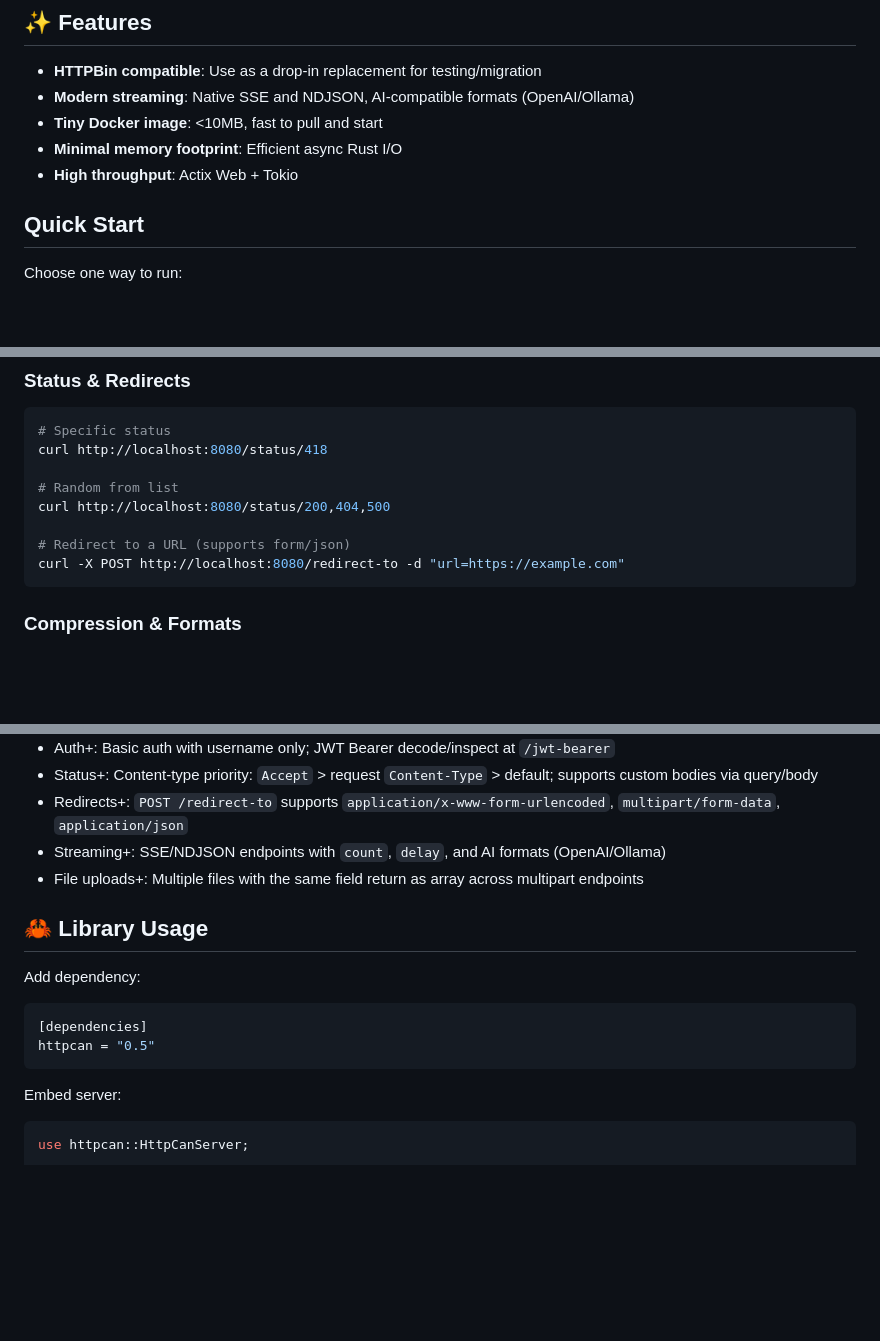
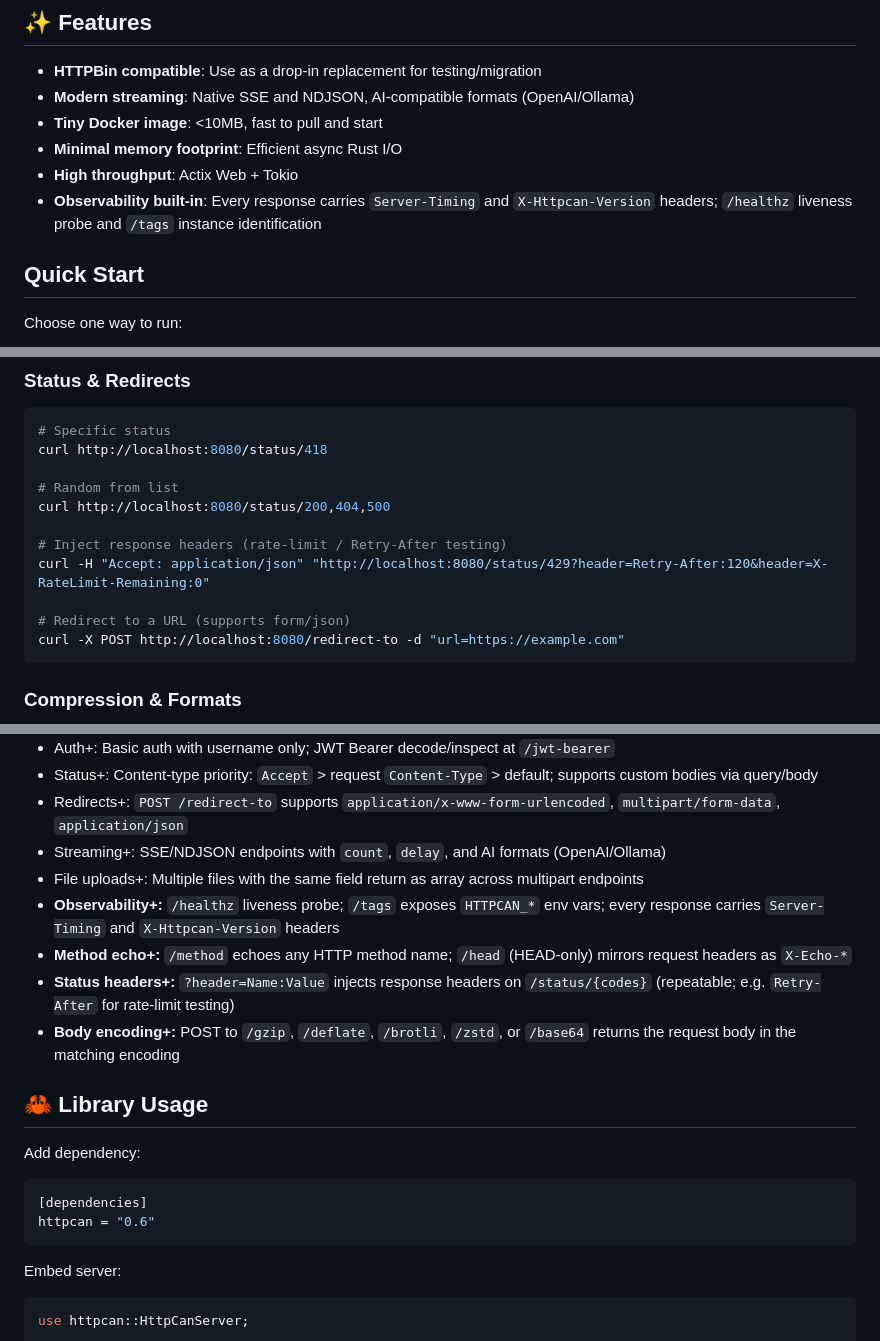
Before and after one commit to seedvector/httpcan, a Markdown page: README.md, 3 parts joined by grey strips. Rendered like a GitHub page; blank space fills up the shorter version.

Commit message:
docs(readme): document observability and new endpoints, bump to 0.6
Add the observability story (Server-Timing / X-Httpcan-Version headers,
/healthz, /tags) and the /method, /head, /status ?header=, and compress
POST capabilities to the README features/enhancements sections, with a
?header= usage example. Bump the dependency examples to 0.6 in README.md
and LIBRARY_USAGE.md.

````diff
--- a/README.md
+++ b/README.md
@@ -15,6 +15,7 @@ Quick Links: [Quick Start](#quick-start) · [Installation](#installation) · [Co
 - **Tiny Docker image**: <10MB, fast to pull and start
 - **Minimal memory footprint**: Efficient async Rust I/O
 - **High throughput**: Actix Web + Tokio
+- **Observability built‑in**: Every response carries `Server-Timing` and `X-Httpcan-Version` headers; `/healthz` liveness probe and `/tags` instance identification
 
 ## Quick Start
 
@@ -124,6 +125,9 @@ curl http://localhost:8080/status/418
 # Random from list
 curl http://localhost:8080/status/200,404,500
 
+# Inject response headers (rate-limit / Retry-After testing)
+curl -H "Accept: application/json" "http://localhost:8080/status/429?header=Retry-After:120&header=X-RateLimit-Remaining:0"
+
 # Redirect to a URL (supports form/json)
 curl -X POST http://localhost:8080/redirect-to -d "url=https://example.com"
 ```
@@ -188,6 +192,10 @@ For the full, up‑to‑date list and schemas, consult the [OpenAPI spec](/opena
 - Redirects+: `POST /redirect-to` supports `application/x-www-form-urlencoded`, `multipart/form-data`, `application/json`
 - Streaming+: SSE/NDJSON endpoints with `count`, `delay`, and AI formats (OpenAI/Ollama)
 - File uploads+: Multiple files with the same field return as array across multipart endpoints
+- **Observability+:** `/healthz` liveness probe; `/tags` exposes `HTTPCAN_*` env vars; every response carries `Server-Timing` and `X-Httpcan-Version` headers
+- **Method echo+:** `/method` echoes any HTTP method name; `/head` (HEAD‑only) mirrors request headers as `X-Echo-*`
+- **Status headers+:** `?header=Name:Value` injects response headers on `/status/{codes}` (repeatable; e.g. `Retry-After` for rate‑limit testing)
+- **Body encoding+:** POST to `/gzip`, `/deflate`, `/brotli`, `/zstd`, or `/base64` returns the request body in the matching encoding
 
 ## 🦀 Library Usage
 
@@ -195,7 +203,7 @@ Add dependency:
 
 ```toml
 [dependencies]
-httpcan = "0.5"
+httpcan = "0.6"
 ```
 
 Embed server:
````
Also changed, not shown: LIBRARY_USAGE.md (+1 -1 lines).
